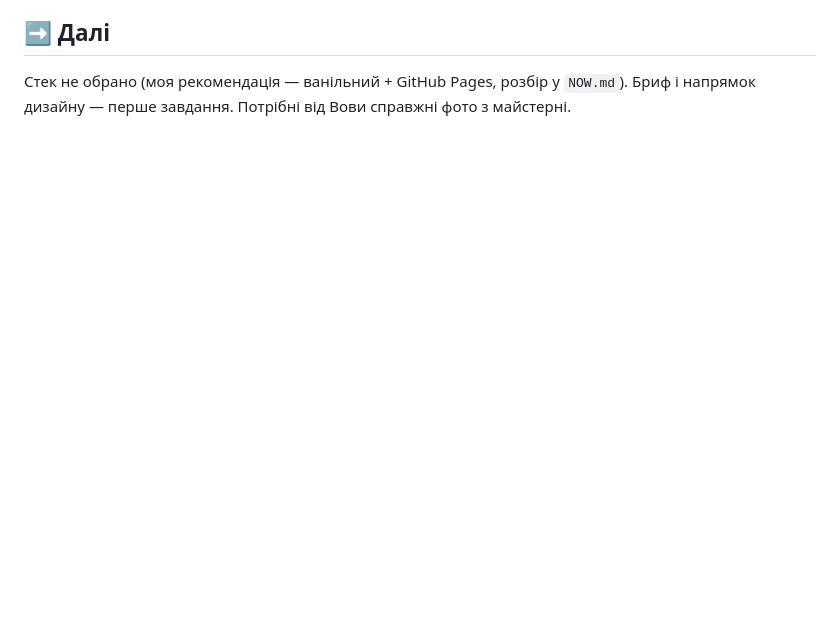
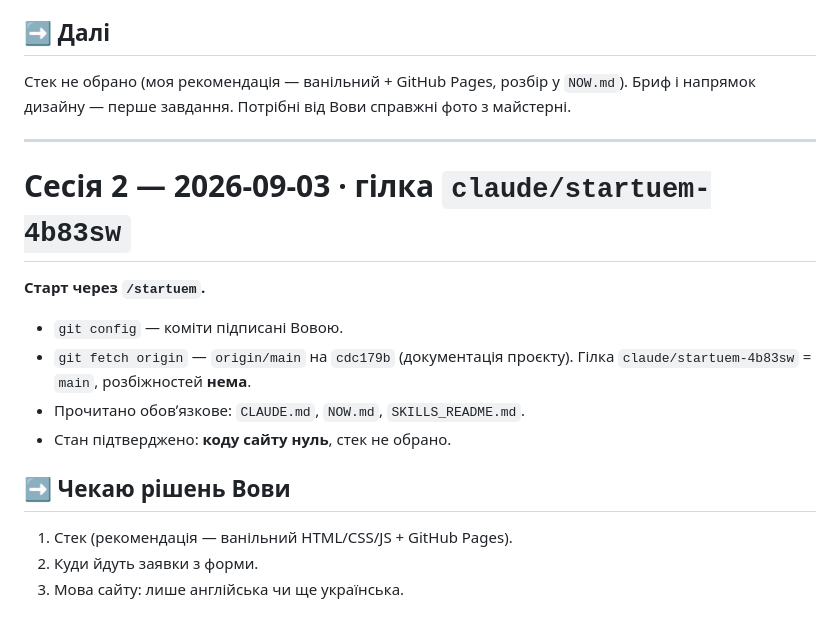
Before and after one commit to Volodymyr221/T-K-Performance, a Markdown page: _session-log/vova-2026-09-03.md, the part around the change. Rendered like a GitHub page; blank space fills up the shorter version.

Commit message:
docs: журнал сесії 2 — старт /startuem, стан підтверджено
Co-Authored-By: Claude Opus 5 <noreply@anthropic.com>
Claude-Session: https://claude.ai/code/session_01G2FvhBH1uNXYVgjAXjQ5yT

```diff
--- a/_session-log/vova-2026-09-03.md
+++ b/_session-log/vova-2026-09-03.md
@@ -45,3 +45,21 @@ T&K Performance · 12 Arun Business Park, Bognor Regis, PO22 9SX, UK ·
 
 Стек не обрано (моя рекомендація — ванільний + GitHub Pages, розбір у `NOW.md`).
 Бриф і напрямок дизайну — перше завдання. Потрібні від Вови справжні фото з майстерні.
+
+---
+
+# Сесія 2 — 2026-09-03 · гілка `claude/startuem-4b83sw`
+
+**Старт через `/startuem`.**
+
+- `git config` — коміти підписані Вовою.
+- `git fetch origin` — `origin/main` на `cdc179b` (документація проєкту).
+  Гілка `claude/startuem-4b83sw` = `main`, розбіжностей **нема**.
+- Прочитано обовʼязкове: `CLAUDE.md`, `NOW.md`, `SKILLS_README.md`.
+- Стан підтверджено: **коду сайту нуль**, стек не обрано.
+
+## ➡️ Чекаю рішень Вови
+
+1. Стек (рекомендація — ванільний HTML/CSS/JS + GitHub Pages).
+2. Куди йдуть заявки з форми.
+3. Мова сайту: лише англійська чи ще українська.
```
